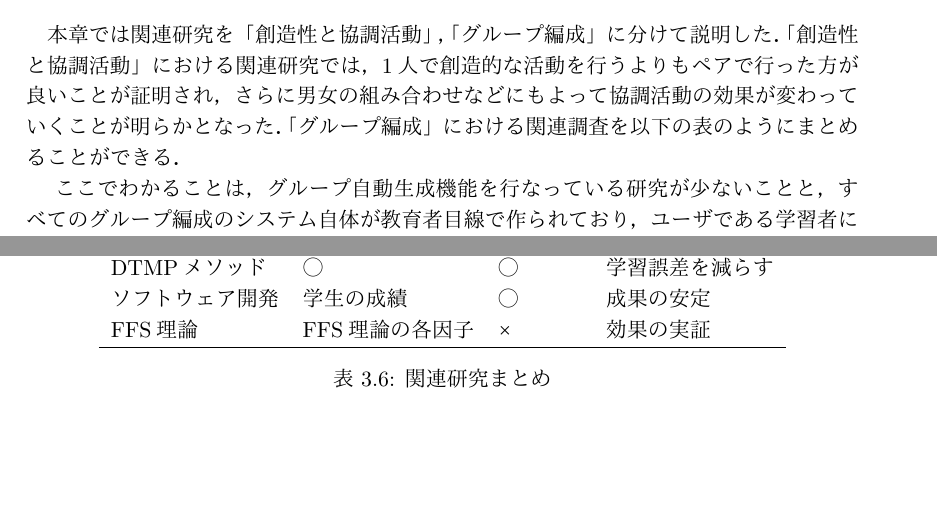
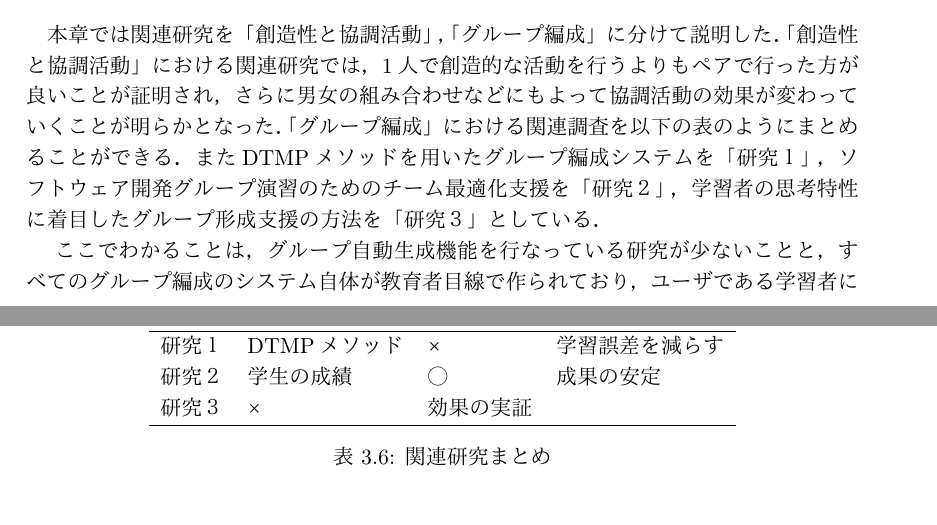
Before and after one commit to Kousuke0320/Graduation-Documents, a LaTeX thesis (卒論/main.tex): two parts of pages 11 and 12 of 33, joined at a grey line, cut so that both start at the same text, the shorter picture padded with empty space. The pictures show the PDF file 卒論/main.pdf that the author committed with the source.

Commit message:
仮提出

```diff
--- a/卒論/main.tex
+++ b/卒論/main.tex
@@ -237,11 +237,11 @@ FFS理論で各因子を抽出したうえで，グループでの協調学習
 \begin{table}[h]
 \begin{center}
   \begin{tabular}{ll} \hline
-    創造性を重視したグループ編成\tabularnewline
+    創造性を重視したグループ編成\tabularnewline \hline
    1. 補完型グループ& 異質な型のメンバーで構成  \tabularnewline
    2. 意見発散型グループ & LM，AN，TG，TGタイプのメンバーで構成 \tabularnewline
-    3. アイデア型グループ& 全員TGタイプのメンバーで構成\tabularnewline
-    効率性を重視したグループ編成 \tabularnewline
+    3. アイデア型グループ& 全員TGタイプのメンバーで構成\tabularnewline \hline
+    効率性を重視したグループ編成 \tabularnewline \hline
     4. 同質型グループ& TGタイプを除く同質タイプのみのメンバーで構成  \tabularnewline
     5. 意見収束型グループ & LM，ML，ANタイプとTGタイプ以外のメンバーで構成 \tabularnewline
     6. リーダー主導型グループ&LMタイプが一人とLMタイプ以外の同質メンバーで構成\tabularnewline
@@ -257,14 +257,14 @@ FFS理論で各因子を抽出したうえで，グループでの協調学習
 
 
 \section{関連研究まとめ}
-本章では関連研究を「創造性と協調活動」，「グループ編成」に分けて説明した．「創造性と協調活動」における関連研究では，1人で創造的な活動を行うよりもペアで行った方が良いことが証明され，さらに男女の組み合わせなどにもよって協調活動の効果が変わっていくことが明らかとなった．「グループ編成」における関連調査を以下の表のようにまとめることができる．
+本章では関連研究を「創造性と協調活動」，「グループ編成」に分けて説明した．「創造性と協調活動」における関連研究では，1人で創造的な活動を行うよりもペアで行った方が良いことが証明され，さらに男女の組み合わせなどにもよって協調活動の効果が変わっていくことが明らかとなった．「グループ編成」における関連調査を以下の表のようにまとめることができる．またDTMPメソッドを用いたグループ編成システムを「研究１」，ソフトウェア開発グループ演習のためのチーム最適化支援を「研究２」，学習者の思考特性に着目したグループ形成支援の方法を「研究３」としている．
 \begin{table}[h]
 \begin{center}
   \begin{tabular}{llll} \hline
     研究名 & 編成方法 & 自動生成 & 目的\tabularnewline \hline
-    DTMPメソッド& ◯ & ◯ & 学習誤差を減らす\tabularnewline
-    ソフトウェア開発&学生の成績 &◯&成果の安定\tabularnewline
-    FFS理論&FFS理論の各因子&× & 効果の実証\tabularnewline
+    研究１& DTMPメソッド & × & 学習誤差を減らす\tabularnewline
+    研究２&学生の成績 &◯&成果の安定\tabularnewline
+    研究３&× & 効果の実証\tabularnewline
      \hline
   \end{tabular}
   \caption{関連研究まとめ}
@@ -319,8 +319,8 @@ FFS理論で各因子を抽出したうえで，グループでの協調学習
 \end{figure}
 
 個人ワークを選ぶ理由として，「個人のほうが作業がはかどるから」などの意見などが得られた．どちらでもないを選ぶ理由として「両者に利点があると思うから」という意見などが得られた．
-グループワークをした経験がある59名のうち，58名(98．3)が初対面の人とグループワークをした経験がある，1名(1．7)がないと回答した．
-初対面の人とグループワークをしたことがあると回答した58名のうち，28名(48．3)が初対面の人の情報をあらかじめ知りたい，21名(36．2)がどちらでもない，9名(15．5)が知りたいと思わないと回答した
+グループワークをした経験がある59名のうち，58名(98．3\%)が初対面の人とグループワークをした経験がある，1名(1．7\%)がないと回答した．
+初対面の人とグループワークをしたことがあると回答した58名のうち，28名(48．3\%)が初対面の人の情報をあらかじめ知りたい，21名(36．2\%)がどちらでもない，9名(15．5\%)が知りたいと思わないと回答した
 初対面の人の情報をあらかじめ知りたいと回答した21名のうち，23名が初対面の人の得意分野，22名が性格，14名が趣味，9名が学校・職場，4名が生い立ち，5名がその他と回答した（図\ref{graph2}）．
 
 \begin{figure}[h]
@@ -330,7 +330,7 @@ FFS理論で各因子を抽出したうえで，グループでの協調学習
  \label{graph2}
 \end{figure}
 
-グループワークをした経験がある59名のうち，57名(96．6)がグループワークを行う際に自分と異なるスキルを持った人と活動したい，2名(3．4)がどちらでもない，0名が活動したいと思わないと回答した．グループワークを行う際に自分と異なるスキルを持った人と活動したいと回答した57名のうち，活動したいと思う理由の記述データを「視野が広がる，成長できる」「作業の幅が広がる」「作業の効率が上がる」「その他」の4つに分類した．（図\ref{graph3}）
+グループワークをした経験がある59名のうち，57名(96．6\%)がグループワークを行う際に自分と異なるスキルを持った人と活動したい，2名(3．4\%)がどちらでもない，0名が活動したいと思わないと回答した．グループワークを行う際に自分と異なるスキルを持った人と活動したいと回答した57名のうち，活動したいと思う理由の記述データを「視野が広がる，成長できる」「作業の幅が広がる」「作業の効率が上がる」「その他」の4つに分類した．（図\ref{graph3}）
 
 \begin{figure}[h]
  \centering
@@ -339,7 +339,7 @@ FFS理論で各因子を抽出したうえで，グループでの協調学習
  \label{graph3}
 \end{figure}
 
-グループワークをした経験がある59名のうち，50名(84．7)が今までグループワークをしていて困った経験がある，9名(15．3)が経験はないと回答した．グループワークで困った経験があると回答した50名の困った内容を「コミュニケーション」「意見の対立」「管理」「人間関係」「その他」の5つにカテゴリー分けて分類した．（図\ref{graph4}）
+グループワークをした経験がある59名のうち，50名(84．7\%)が今までグループワークをしていて困った経験がある，9名(15．3)が経験はないと回答した．グループワークで困った経験があると回答した50名の困った内容を「コミュニケーション」「意見の対立」「管理」「人間関係」「その他」の5つにカテゴリー分けて分類した．（図\ref{graph4}）
 
 \begin{figure}[h]
  \centering
```
Also changed, not shown: 卒論/main.pdf, 卒論/main.tex (2 more changed lines), 4 other files.
